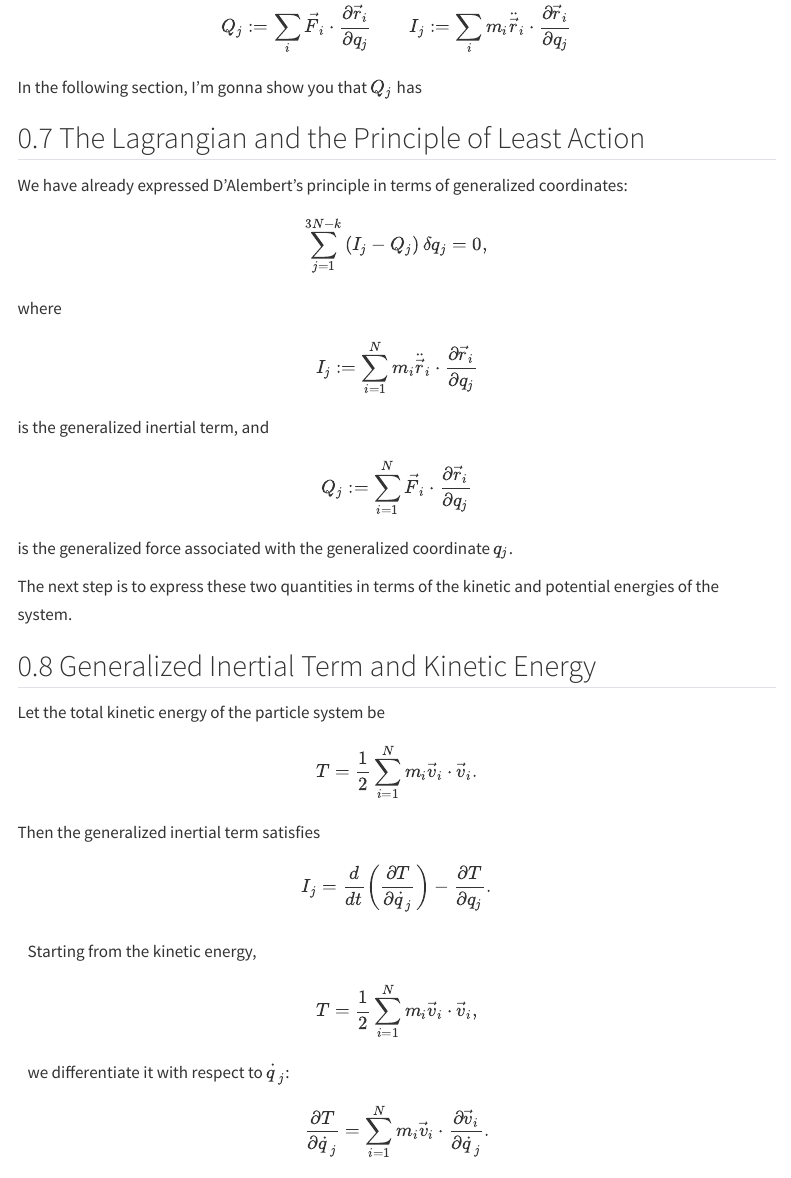
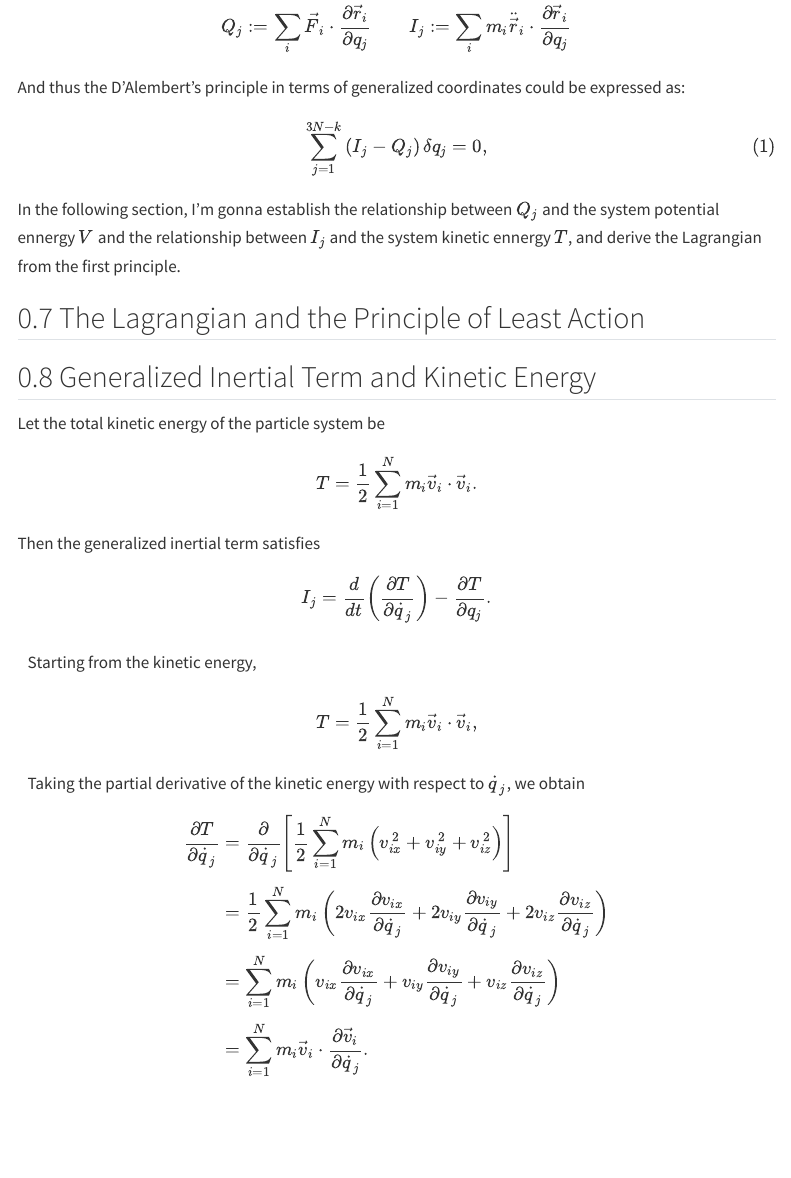
Before and after one commit to lhtPeking/Quarto, a Quarto document (posts/Lagrangian/index.qmd): the page in a window 1100 px wide, from 4330 px down. Rendered offline with R 4.5, knitr and Pandoc in place of Quarto, with nearby package versions; menus at the side of the page are left out.

Commit message:
Add new post

```diff
--- a/posts/Lagrangian/index.qmd
+++ b/posts/Lagrangian/index.qmd
@@ -342,40 +342,16 @@ $$
 
 :::
 
-In the following section, I'm gonna show you that $Q_j$ has
-
-## The Lagrangian and the Principle of Least Action
-
-We have already expressed D'Alembert's principle in terms of generalized coordinates:
+And thus the D'Alembert's principle in terms of generalized coordinates could be expressed as:
 
 $$
 \sum_{j=1}^{3N-k}
 \left(I_j-Q_j\right)\delta q_j=0,
-$$
+$$ {#eq-risk}
 
-where
+In the following section, I'm gonna establish the relationship between $Q_j$ and the system potential ennergy $V$ and the relationship between $I_j$ and the system kinetic ennergy $T$, and derive the Lagrangian from the first principle.
 
-$$
-I_j
-:=
-\sum_{i=1}^{N}
-m_i\ddot{\vec r}_i\cdot
-\frac{\partial\vec r_i}{\partial q_j}
-$$
-
-is the generalized inertial term, and
-
-$$
-Q_j
-:=
-\sum_{i=1}^{N}
-\vec F_i\cdot
-\frac{\partial\vec r_i}{\partial q_j}
-$$
-
-is the generalized force associated with the generalized coordinate $q_j$.
-
-The next step is to express these two quantities in terms of the kinetic and potential energies of the system.
+## The Lagrangian and the Principle of Least Action
 
 ::: {#thm-inertial-kinetic}
 
@@ -418,11 +394,47 @@ T
 m_i\vec v_i\cdot\vec v_i,
 $$
 
-we differentiate it with respect to $\dot q_j$:
+Taking the partial derivative of the kinetic energy with respect to $\dot q_j$, we obtain
 
 $$
-\frac{\partial T}{\partial\dot q_j}
-=
+\begin{aligned}
+\frac{\partial T}{\partial \dot q_j}
+&=
+\frac{\partial}{\partial \dot q_j}
+\left[
+\frac{1}{2}
+\sum_{i=1}^{N}
+m_i
+\left(
+v_{ix}^{\,2}
++
+v_{iy}^{\,2}
++
+v_{iz}^{\,2}
+\right)
+\right] \\[4pt]
+&=
+\frac{1}{2}
+\sum_{i=1}^{N}
+m_i
+\left(
+2v_{ix}\frac{\partial v_{ix}}{\partial \dot q_j}
++
+2v_{iy}\frac{\partial v_{iy}}{\partial \dot q_j}
++
+2v_{iz}\frac{\partial v_{iz}}{\partial \dot q_j}
+\right) \\[4pt]
+&=
+\sum_{i=1}^{N}
+m_i
+\left(
+v_{ix}\frac{\partial v_{ix}}{\partial \dot q_j}
++
+v_{iy}\frac{\partial v_{iy}}{\partial \dot q_j}
++
+v_{iz}\frac{\partial v_{iz}}{\partial \dot q_j}
+\right) \\[4pt]
+&=
 \sum_{i=1}^{N}
 m_i\vec v_i\cdot
-\frac{\partial\vec v_i}{\partial\dot q_j}.
+\frac{\partial\vec v_i}{\partial \dot q_j}.
```
Also changed, not shown: posts/Lagrangian/index.qmd (3 more changed lines).
